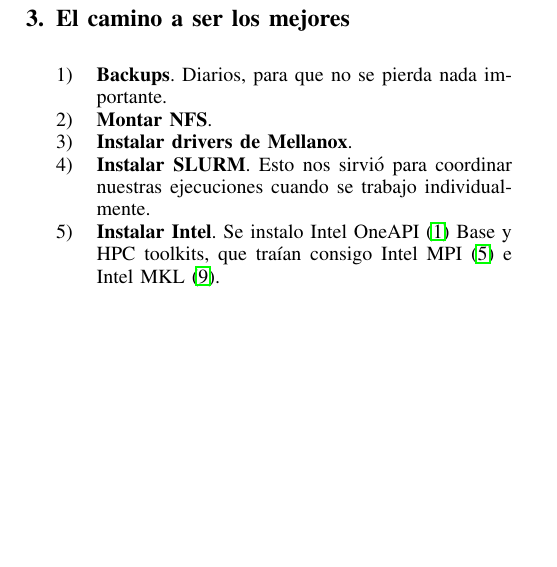
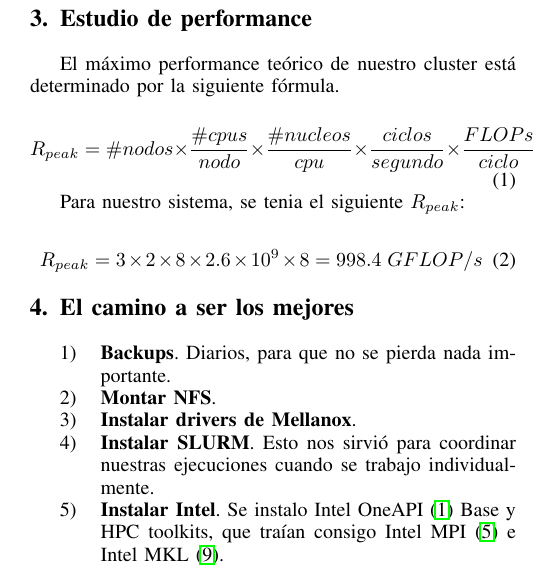
Before and after one commit to jandrovins/docs-hpc-mv3, a LaTeX paper (Documentación-MV.tex, which reads tex/performance_study.tex): part of one column of page 1 of 6, cut at the place of the change, the shorter picture padded with empty space. Compiled offline with pdfLaTeX; a missing font is replaced by an installed copy or a similar font; a LaTeX package or settings file that is missing is left out.

Commit message:
RPeak Finished

```diff
--- /dev/null
+++ b/tex/performance_study.tex
@@ -0,0 +1,13 @@
+\section{Estudio de performance}
+
+El máximo performance teórico de nuestro cluster está determinado por la siguiente fórmula.
+
+\begin{equation} \label{eq:1}
+	R_{peak} = \#nodos \times \frac{\#cpus}{nodo} \times \frac{\#nucleos}{cpu} \times \frac{ciclos}{segundo} \times \frac{FLOPs}{ciclo}
+\end{equation}
+
+Para nuestro sistema, se tenia el siguiente $R_{peak}$:
+
+\begin{equation} \label{rpeak_two_node}
+	R_{peak} = 3 \times 2 \times 8 \times 2.6 \times 10^{9} \times 8 = 998.4\ {GFLOP}/s
+\end{equation}
```
Also changed, not shown: Documentación-MV.tex (+1 -0 lines), Documentación-MV.pdf.
